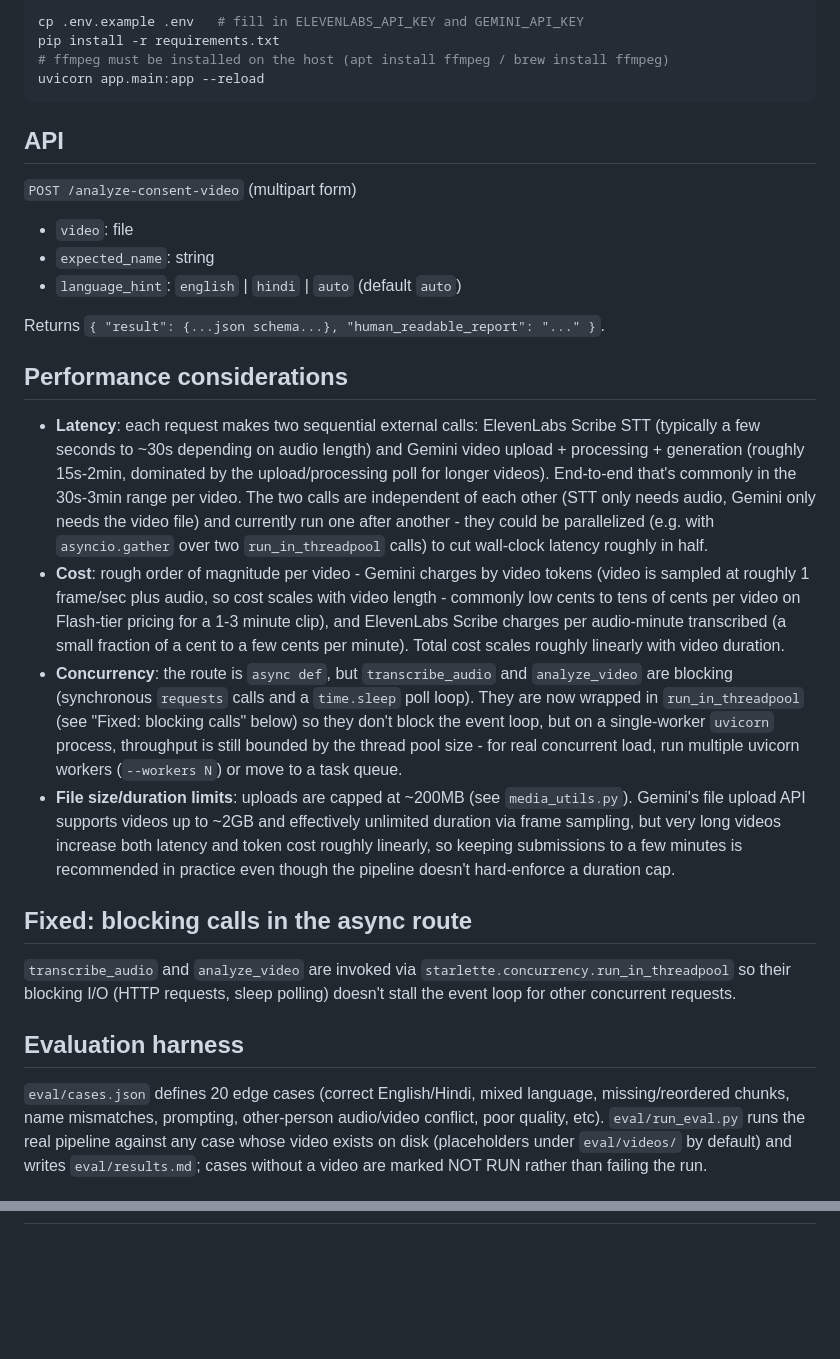
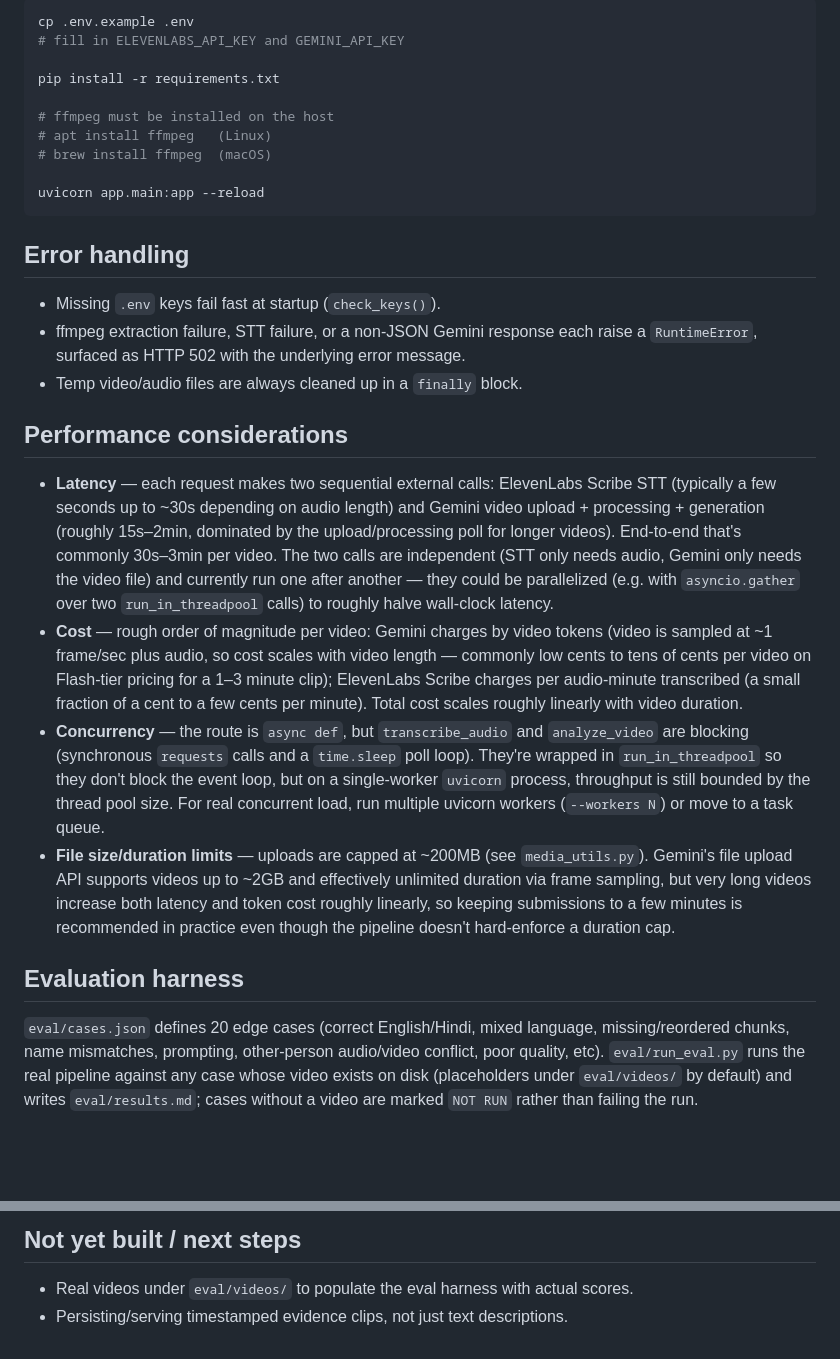
Before and after one commit to Rohit529-debug/Consent-Video-System, a Markdown page: README.md, 2 parts joined by grey strips. GitHub-like rendering; blank space fills up the shorter version.

````diff
--- a/README.md
+++ b/README.md
@@ -78,55 +84,62 @@ field (`english` / `hindi` / `auto`). Statement templates for both languages liv
 ```bash
-cp .env.example .env   # fill in ELEVENLABS_API_KEY and GEMINI_API_KEY
+cp .env.example .env
+# fill in ELEVENLABS_API_KEY and GEMINI_API_KEY
+
 pip install -r requirements.txt
-# ffmpeg must be installed on the host (apt install ffmpeg / brew install ffmpeg)
+
+# ffmpeg must be installed on the host
+# apt install ffmpeg   (Linux)
+# brew install ffmpeg  (macOS)
+
 uvicorn app.main:app --reload
 ```
 
-## API
-`POST /analyze-consent-video` (multipart form)
-- `video`: file
-- `expected_name`: string
-- `language_hint`: `english` | `hindi` | `auto` (default `auto`)
+## Error handling
 
-Returns `{ "result": {...json schema...}, "human_readable_report": "..." }`.
+- Missing `.env` keys fail fast at startup (`check_keys()`).
+- ffmpeg extraction failure, STT failure, or a non-JSON Gemini response each
+  raise a `RuntimeError`, surfaced as HTTP 502 with the underlying error
+  message.
+- Temp video/audio files are always cleaned up in a `finally` block.
 
 ## Performance considerations
-- **Latency**: each request makes two sequential external calls: ElevenLabs Scribe STT
-  (typically a few seconds to ~30s depending on audio length) and Gemini video
-  upload + processing + generation (roughly 15s-2min, dominated by the upload/processing
-  poll for longer videos). End-to-end that's commonly in the 30s-3min range per video.
-  The two calls are independent of each other (STT only needs audio, Gemini only needs
-  the video file) and currently run one after another - they could be parallelized
-  (e.g. with `asyncio.gather` over two `run_in_threadpool` calls) to cut wall-clock
-  latency roughly in half.
-- **Cost**: rough order of magnitude per video - Gemini charges by video tokens (video
-  is sampled at roughly 1 frame/sec plus audio, so cost scales with video length -
-  commonly low cents to tens of cents per video on Flash-tier pricing for a
-  1-3 minute clip), and ElevenLabs Scribe charges per audio-minute transcribed (a small
-  fraction of a cent to a few cents per minute). Total cost scales roughly linearly with
-  video duration.
-- **Concurrency**: the route is `async def`, but `transcribe_audio` and `analyze_video`
-  are blocking (synchronous `requests` calls and a `time.sleep` poll loop). They are
-  now wrapped in `run_in_threadpool` (see "Fixed: blocking calls" below) so they don't
-  block the event loop, but on a single-worker `uvicorn` process, throughput is still
-  bounded by the thread pool size - for real concurrent load, run multiple uvicorn
-  workers (`--workers N`) or move to a task queue.
-- **File size/duration limits**: uploads are capped at ~200MB (see `media_utils.py`).
-  Gemini's file upload API supports videos up to ~2GB and effectively unlimited
-  duration via frame sampling, but very long videos increase both latency and token
-  cost roughly linearly, so keeping submissions to a few minutes is recommended in
-  practice even though the pipeline doesn't hard-enforce a duration cap.
 
-## Fixed: blocking calls in the async route
-`transcribe_audio` and `analyze_video` are invoked via
-`starlette.concurrency.run_in_threadpool` so their blocking I/O (HTTP requests, sleep
-polling) doesn't stall the event loop for other concurrent requests.
+- **Latency** — each request makes two sequential external calls:
+  ElevenLabs Scribe STT (typically a few seconds up to ~30s depending on
+  audio length) and Gemini video upload + processing + generation (roughly
+  15s–2min, dominated by the upload/processing poll for longer videos).
+  End-to-end that's commonly 30s–3min per video. The two calls are
+  independent (STT only needs audio, Gemini only needs the video file) and
+  currently run one after another — they could be parallelized (e.g. with
+  `asyncio.gather` over two `run_in_threadpool` calls) to roughly halve
+  wall-clock latency.
+- **Cost** — rough order of magnitude per video: Gemini charges by video
+  tokens (video is sampled at ~1 frame/sec plus audio, so cost scales with
+  video length — commonly low cents to tens of cents per video on
+  Flash-tier pricing for a 1–3 minute clip); ElevenLabs Scribe charges per
+  audio-minute transcribed (a small fraction of a cent to a few cents per
+  minute). Total cost scales roughly linearly with video duration.
+- **Concurrency** — the route is `async def`, but `transcribe_audio` and
+  `analyze_video` are blocking (synchronous `requests` calls and a
+  `time.sleep` poll loop). They're wrapped in `run_in_threadpool` so they
+  don't block the event loop, but on a single-worker `uvicorn` process,
+  throughput is still bounded by the thread pool size. For real concurrent
+  load, run multiple uvicorn workers (`--workers N`) or move to a task
+  queue.
+- **File size/duration limits** — uploads are capped at ~200MB (see
+  `media_utils.py`). Gemini's file upload API supports videos up to ~2GB
+  and effectively unlimited duration via frame sampling, but very long
+  videos increase both latency and token cost roughly linearly, so keeping
+  submissions to a few minutes is recommended in practice even though the
+  pipeline doesn't hard-enforce a duration cap.
 
 ## Evaluation harness
-`eval/cases.json` defines 20 edge cases (correct English/Hindi, mixed language,
-missing/reordered chunks, name mismatches, prompting, other-person audio/video
-conflict, poor quality, etc). `eval/run_eval.py` runs the real pipeline against any
-case whose video exists on disk (placeholders under `eval/videos/` by default) and
-writes `eval/results.md`; cases without a video are marked NOT RUN rather than
+
+`eval/cases.json` defines 20 edge cases (correct English/Hindi, mixed
+language, missing/reordered chunks, name mismatches, prompting,
+other-person audio/video conflict, poor quality, etc). `eval/run_eval.py`
+runs the real pipeline against any case whose video exists on disk
+(placeholders under `eval/videos/` by default) and writes
+`eval/results.md`; cases without a video are marked `NOT RUN` rather than
 failing the run.
 
@@ -138,0 +174,6 @@ failing the run.
+## Not yet built / next steps
+
+- Real videos under `eval/videos/` to populate the eval harness with actual
+  scores.
+- Persisting/serving timestamped evidence clips, not just text
+  descriptions.
````
Also changed, not shown: other parts of README.md (+94 -66 lines).
